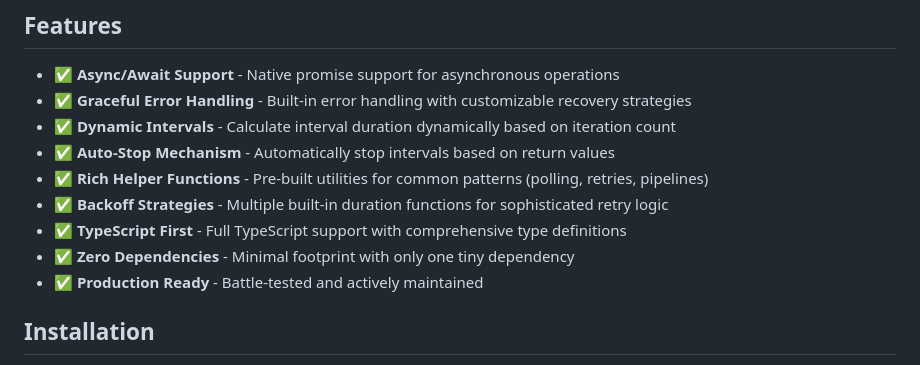
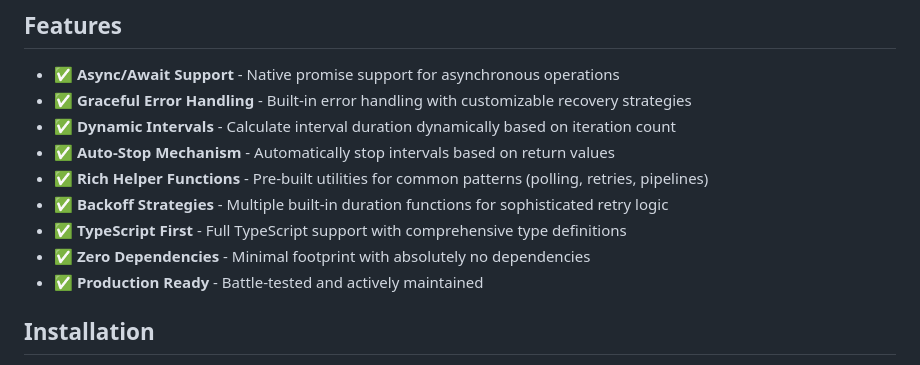
Before and after one commit to ziflex/pinterval, a Markdown page: README.md, the part around the change. Drawn GitHub-style.

Commit message:
Update README to clarify that there are absolutely no dependencies

```diff
--- a/README.md
+++ b/README.md
@@ -52,7 +52,7 @@ A powerful and flexible interval management library that goes beyond JavaScript'
 - ✅ **Rich Helper Functions** - Pre-built utilities for common patterns (polling, retries, pipelines)
 - ✅ **Backoff Strategies** - Multiple built-in duration functions for sophisticated retry logic
 - ✅ **TypeScript First** - Full TypeScript support with comprehensive type definitions
-- ✅ **Zero Dependencies** - Minimal footprint with only one tiny dependency
+- ✅ **Zero Dependencies** - Minimal footprint with absolutely no dependencies
 - ✅ **Production Ready** - Battle-tested and actively maintained
 
 ## Installation
```
